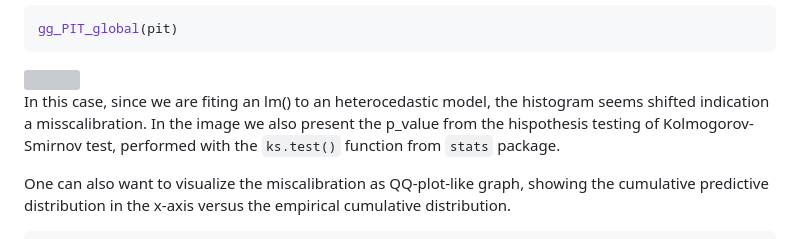
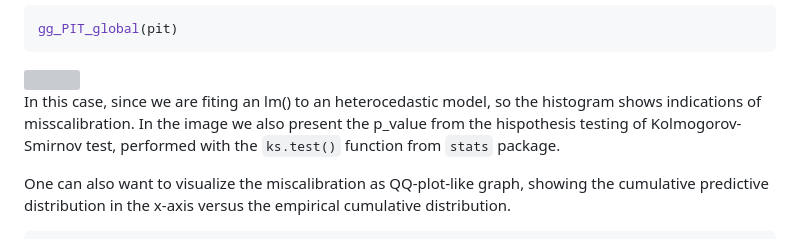
Before and after one commit to cmusso86/recalibratiNN, a Markdown page: README.md, the part around the change. GitHub-like rendering; grey boxes are pictures that could not be loaded.

```diff
--- a/README.md
+++ b/README.md
@@ -148,7 +148,7 @@ gg_PIT_global(pit)
 <img src="man/figures/ggP.png" width="80%" style="display: block; margin: auto;" />
 
 In this case, since we are fiting an lm() to an heterocedastic model,
-the histogram seems shifted indication a misscalibration. In the image
+so the histogram shows indications of misscalibration. In the image
 we also present the p_value from the hispothesis testing of
 Kolmogorov-Smirnov test, performed with the `ks.test()` function from
 `stats` package.
```
